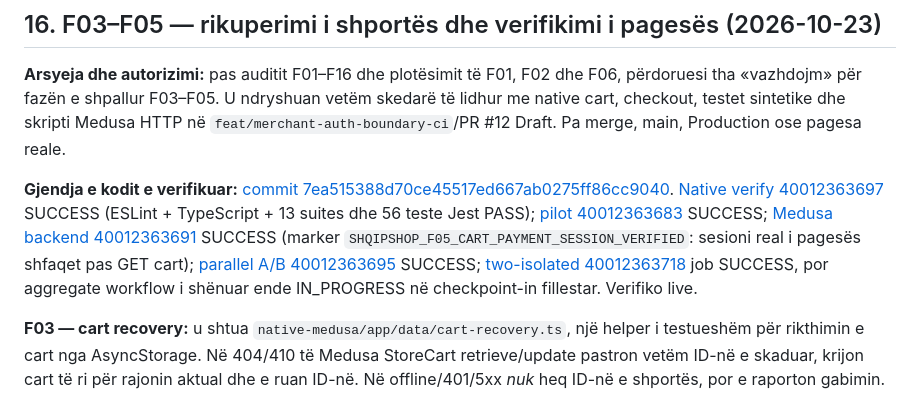
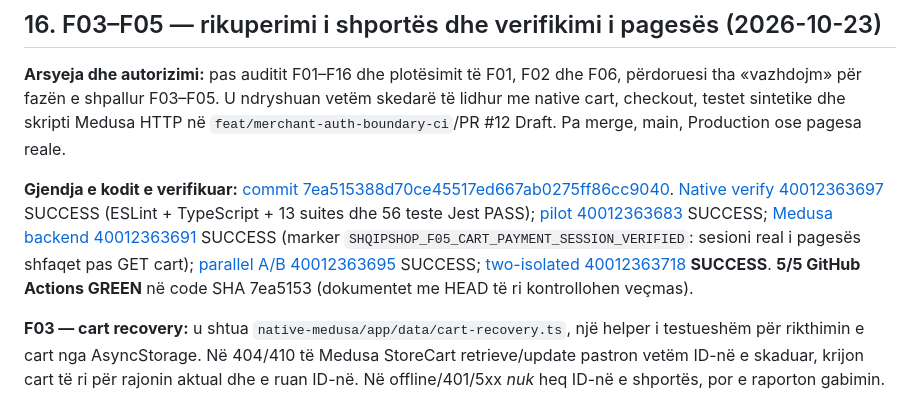
Before and after one commit to titanfit102-bit/ShqipShop, a Markdown page: docs/MASTER_HANDOFF.md, the part around the change. GitHub-like rendering.

Commit message:
docs: confirm full F03-F05 code checkpoint passes all five workflows

```diff
--- a/docs/MASTER_HANDOFF.md
+++ b/docs/MASTER_HANDOFF.md
@@ -337,7 +337,7 @@ Rrugët POST më poshtë janë lexuar në source v2.22.0; mos shpik PATCH/PUT os
 
 **Arsyeja dhe autorizimi:** pas auditit F01–F16 dhe plotësimit të F01, F02 dhe F06, përdoruesi tha «vazhdojm» për fazën e shpallur F03–F05. U ndryshuan vetëm skedarë të lidhur me native cart, checkout, testet sintetike dhe skripti Medusa HTTP në `feat/merchant-auth-boundary-ci`/PR #12 Draft. Pa merge, main, Production ose pagesa reale.
 
-**Gjendja e kodit e verifikuar:** [commit 7ea515388d70ce45517ed667ab0275ff86cc9040](https://github.com/titanfit102-bit/ShqipShop/commit/7ea515388d70ce45517ed667ab0275ff86cc9040). [Native verify 40012363697](https://github.com/titanfit102-bit/ShqipShop/actions/runs/40012363697) SUCCESS (ESLint + TypeScript + 13 suites dhe 56 teste Jest PASS); [pilot 40012363683](https://github.com/titanfit102-bit/ShqipShop/actions/runs/40012363683) SUCCESS; [Medusa backend 40012363691](https://github.com/titanfit102-bit/ShqipShop/actions/runs/40012363691) SUCCESS (marker `SHQIPSHOP_F05_CART_PAYMENT_SESSION_VERIFIED`: sesioni real i pagesës shfaqet pas GET cart); [parallel A/B 40012363695](https://github.com/titanfit102-bit/ShqipShop/actions/runs/40012363695) SUCCESS; [two-isolated 40012363718](https://github.com/titanfit102-bit/ShqipShop/actions/runs/40012363718) job SUCCESS, por aggregate workflow i shënuar ende IN_PROGRESS në checkpoint-in fillestar. Verifiko live.
+**Gjendja e kodit e verifikuar:** [commit 7ea515388d70ce45517ed667ab0275ff86cc9040](https://github.com/titanfit102-bit/ShqipShop/commit/7ea515388d70ce45517ed667ab0275ff86cc9040). [Native verify 40012363697](https://github.com/titanfit102-bit/ShqipShop/actions/runs/40012363697) SUCCESS (ESLint + TypeScript + 13 suites dhe 56 teste Jest PASS); [pilot 40012363683](https://github.com/titanfit102-bit/ShqipShop/actions/runs/40012363683) SUCCESS; [Medusa backend 40012363691](https://github.com/titanfit102-bit/ShqipShop/actions/runs/40012363691) SUCCESS (marker `SHQIPSHOP_F05_CART_PAYMENT_SESSION_VERIFIED`: sesioni real i pagesës shfaqet pas GET cart); [parallel A/B 40012363695](https://github.com/titanfit102-bit/ShqipShop/actions/runs/40012363695) SUCCESS; [two-isolated 40012363718](https://github.com/titanfit102-bit/ShqipShop/actions/runs/40012363718) **SUCCESS**. **5/5 GitHub Actions GREEN** në code SHA 7ea5153 (dokumentet me HEAD të ri kontrollohen veçmas).
 
 **F03 — cart recovery:** u shtua `native-medusa/app/data/cart-recovery.ts`, një helper i testueshëm për rikthimin e cart nga AsyncStorage. Në 404/410 të Medusa StoreCart retrieve/update pastron vetëm ID-në e skaduar, krijon cart të ri për rajonin aktual dhe e ruan ID-në. Në offline/401/5xx *nuk* heq ID-në e shportës, por e raporton gabimin. `CartProvider` ka `cartLoading`, `cartError`, `retryCart`, efekt të anulueshëm kundër përgjigjes së vonuar dhe kontroll të mismatch region. `Cart` tregon error/retry në vend të empty cart në failure. Nuk premton restaurim të produkteve në një cart që serveri e ka fshirë.
 
```
